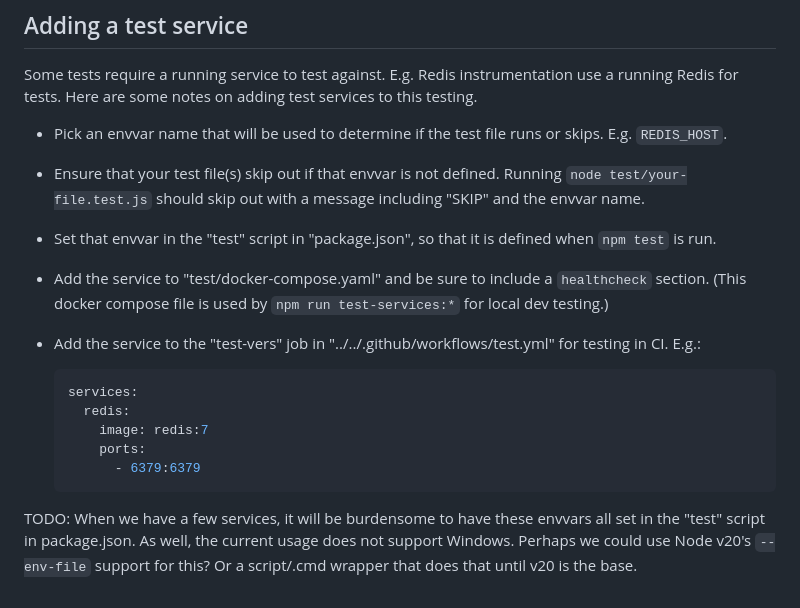
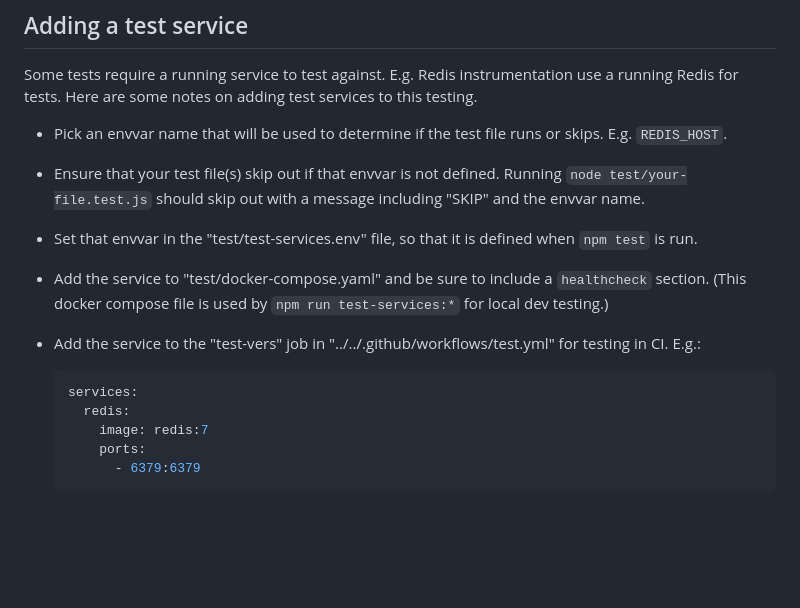
Before and after one commit to elastic/elastic-otel-node, a Markdown page: packages/opentelemetry-node/TESTING.md, the part around the change. GitHub-like rendering; blank space fills up the shorter version.

Commit message:
update the testing notes to refer to the test-services.env file

````diff
--- a/packages/opentelemetry-node/TESTING.md
+++ b/packages/opentelemetry-node/TESTING.md
@@ -122,8 +122,8 @@ to this testing.
 - Ensure that your test file(s) skip out if that envvar is not defined.
   Running `node test/your-file.test.js` should skip out with a message
   including "SKIP" and the envvar name.
-- Set that envvar in the "test" script in "package.json", so that it is
-  defined when `npm test` is run.
+- Set that envvar in the "test/test-services.env" file, so that it is defined
+  when `npm test` is run.
 - Add the service to "test/docker-compose.yaml" and be sure to include a
   `healthcheck` section. (This docker compose file is used by
   `npm run test-services:*` for local dev testing.)
@@ -137,8 +137,3 @@ to this testing.
         ports:
           - 6379:6379
     ```
-
-TODO: When we have a few services, it will be burdensome to have these envvars
-all set in the "test" script in package.json. As well, the current usage does
-not support Windows. Perhaps we could use Node v20's `--env-file` support for
-this? Or a script/.cmd wrapper that does that until v20 is the base.
````
